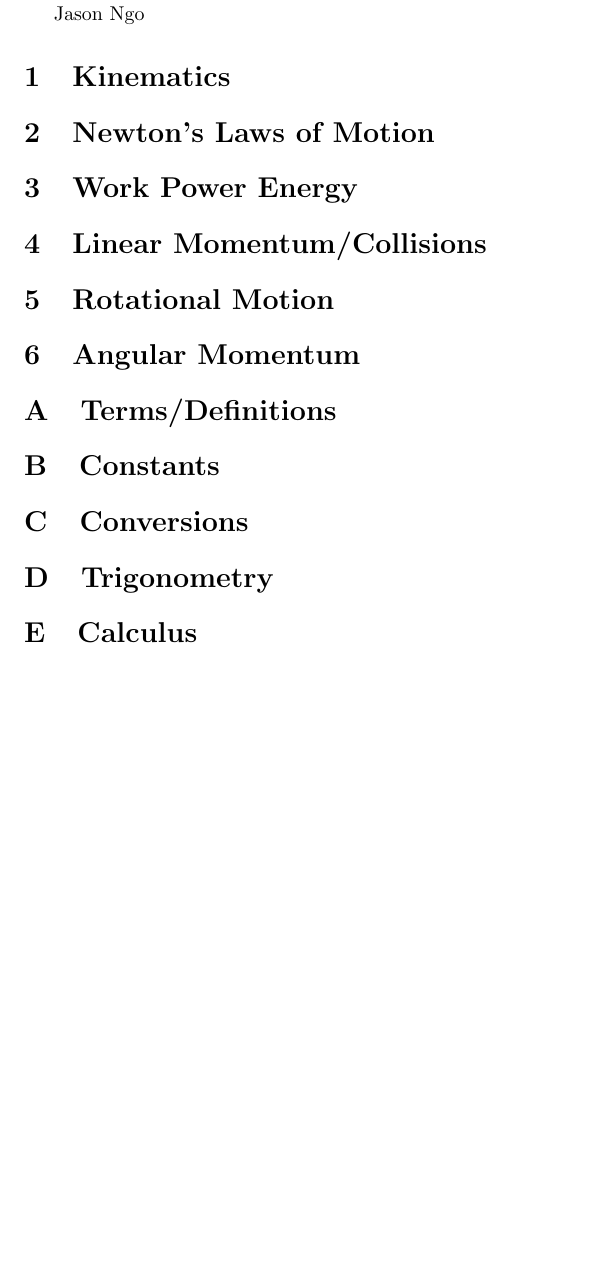
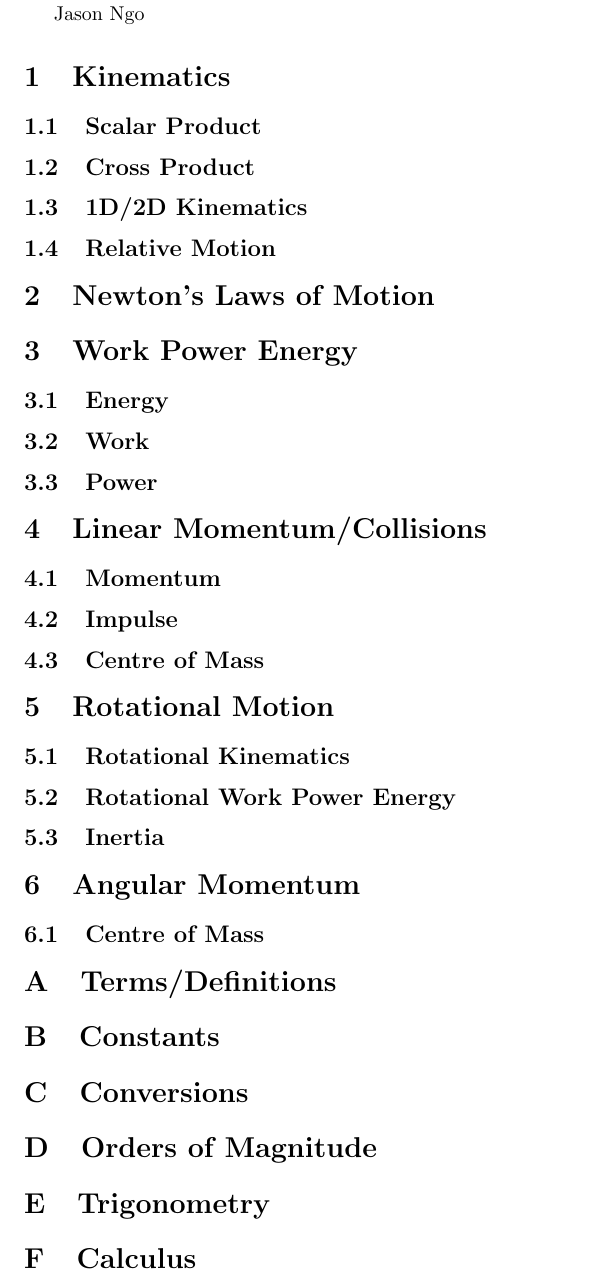
Before and after one commit to Green-Avocado/formula-sheets, a LaTeX document (PHYS/PHYS-117/midterm2/midterm2.tex): part of the page, cut so that both start at the same text, the shorter picture padded with empty space. Compiled offline with pdfLaTeX.

Commit message:
feat: added subsections

```diff
--- a/PHYS/PHYS-117/midterm2/midterm2.tex
+++ b/PHYS/PHYS-117/midterm2/midterm2.tex
@@ -8,17 +8,42 @@ PHYS 117 MT2 Formula Sheet
 Jason Ngo
 
 \section{Kinematics}
+\subsection{Scalar Product}
+\subsection{Cross Product}
+\subsection{1D/2D Kinematics}
+\subsection{Relative Motion}
+
 \section{Newton's Laws of Motion}
+
 \section{Work Power Energy}
+\subsection{Energy}
+\subsection{Work}
+\subsection{Power}
+
 \section{Linear Momentum/Collisions}
+\subsection{Momentum}
+\subsection{Impulse}
+\subsection{Centre of Mass}
+
 \section{Rotational Motion}
+\subsection{Rotational Kinematics}
+\subsection{Rotational Work Power Energy}
+\subsection{Inertia}
+
 \section{Angular Momentum}
+\subsection{Centre of Mass}
 
 \appendix
 \section{Terms/Definitions}
+
 \section{Constants}
+
 \section{Conversions}
+
+\section{Orders of Magnitude}
+
 \section{Trigonometry}
+
 \section{Calculus}
 
 \end{document}
```
Also changed, not shown: PHYS/PHYS-117/midterm2/midterm2.pdf.
